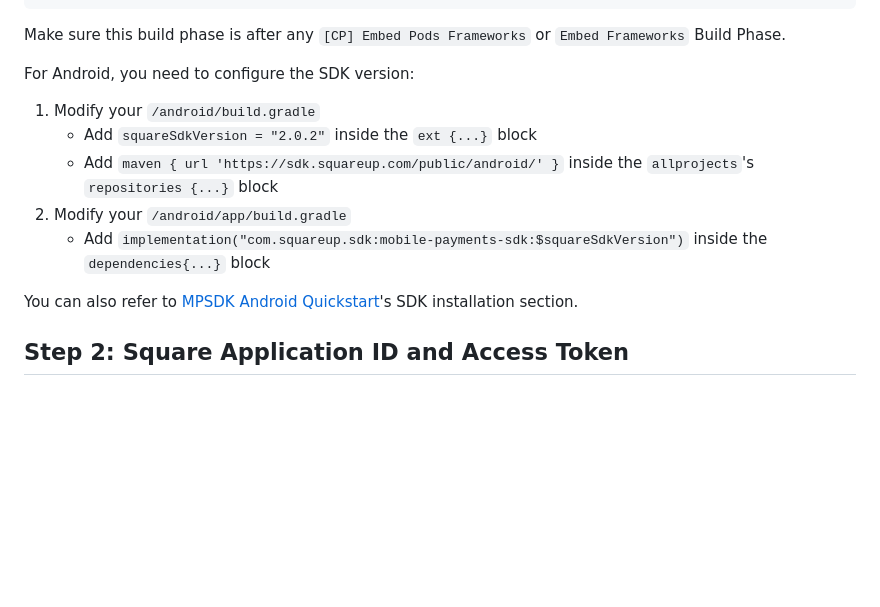
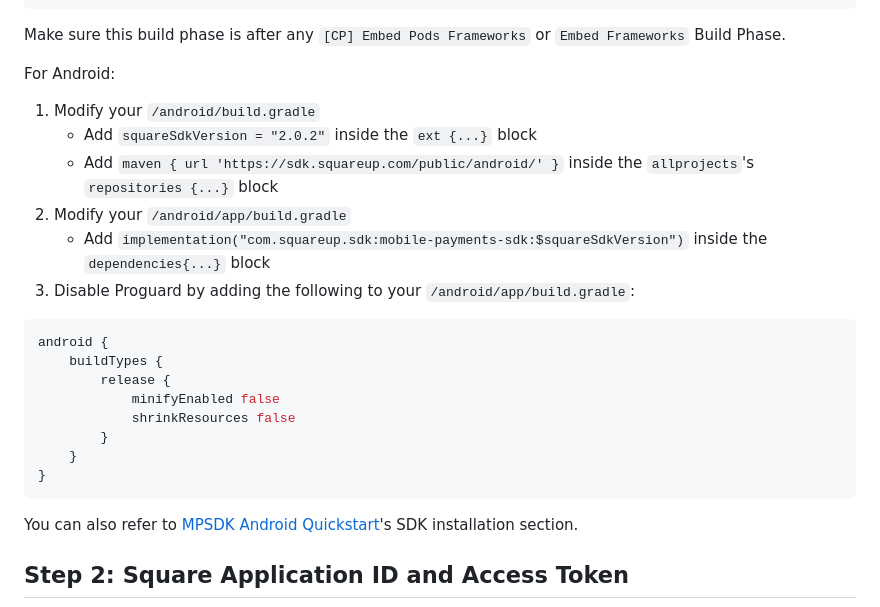
Before and after one commit to square/mobile-payments-sdk-react-native, a Markdown page: docs/README.md, the part around the change. Drawn GitHub-style; blank space fills up the shorter version.

Commit message:
Update README.md to mention Proguard
Mobile Payment SDK doesn't support Proguard for code optimization, as it might remove some critical bytecode from the library.
This PR updates README.md to mention the required configuration

````diff
--- a/docs/README.md
+++ b/docs/README.md
@@ -39,12 +39,23 @@ fi
 
 Make sure this build phase is after any `[CP] Embed Pods Frameworks` or `Embed Frameworks` Build Phase.
 
-For Android, you need to configure the SDK version:
+For Android:
 1. Modify your `/android/build.gradle`
    - Add `squareSdkVersion = "2.0.2"` inside the `ext {...}` block
    - Add `maven { url 'https://sdk.squareup.com/public/android/' }` inside the `allprojects`'s `repositories {...}` block
 2. Modify your `/android/app/build.gradle`
    - Add `implementation("com.squareup.sdk:mobile-payments-sdk:$squareSdkVersion")` inside the `dependencies{...}` block
+3. Disable Proguard by adding the following to your `/android/app/build.gradle`:
+```gradle
+android {
+    buildTypes {
+        release {
+            minifyEnabled false
+            shrinkResources false
+        }
+    }
+}
+```
 
 You can also refer to [MPSDK Android Quickstart](https://developer.squareup.com/docs/mobile-payments-sdk/android#1-install-the-sdk-and-dependencies)'s SDK installation section.
 
````
